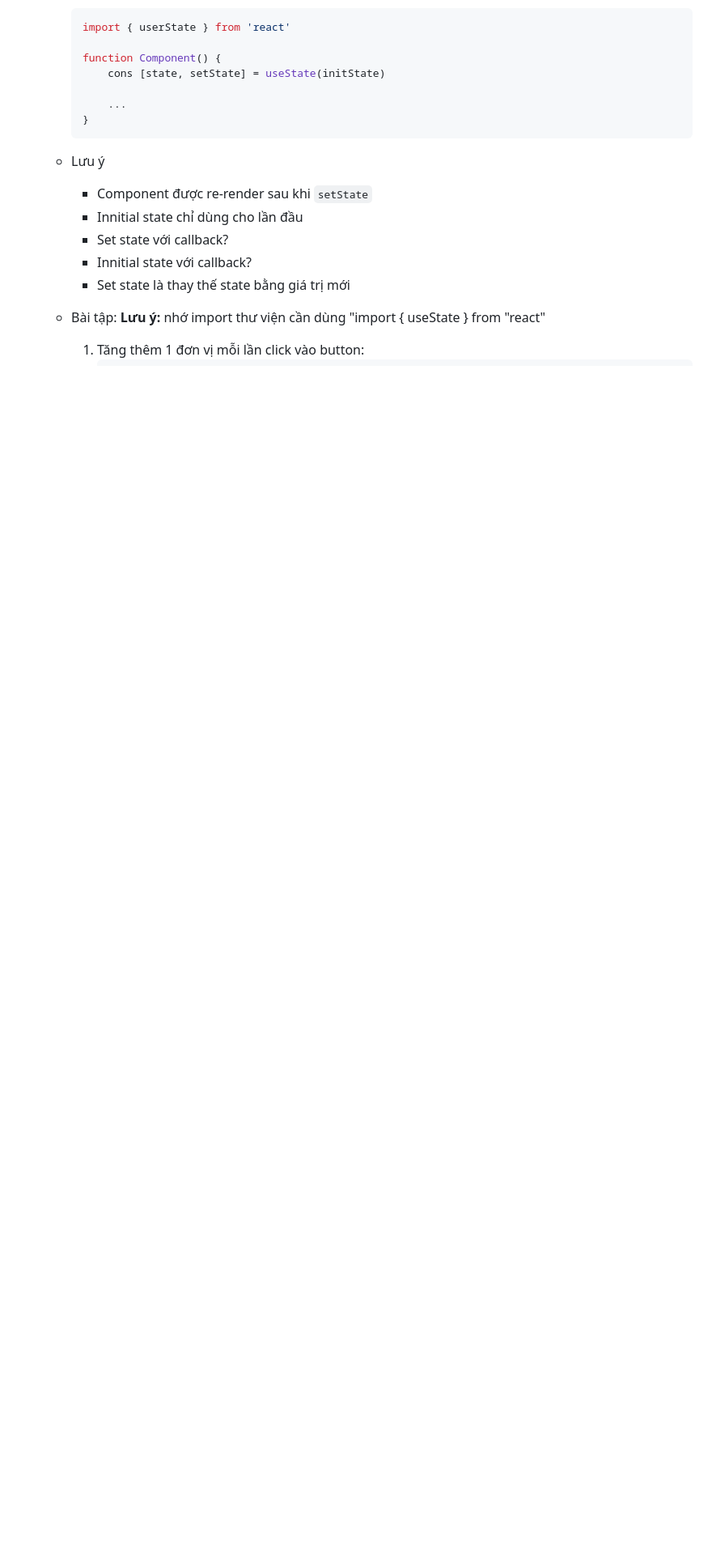
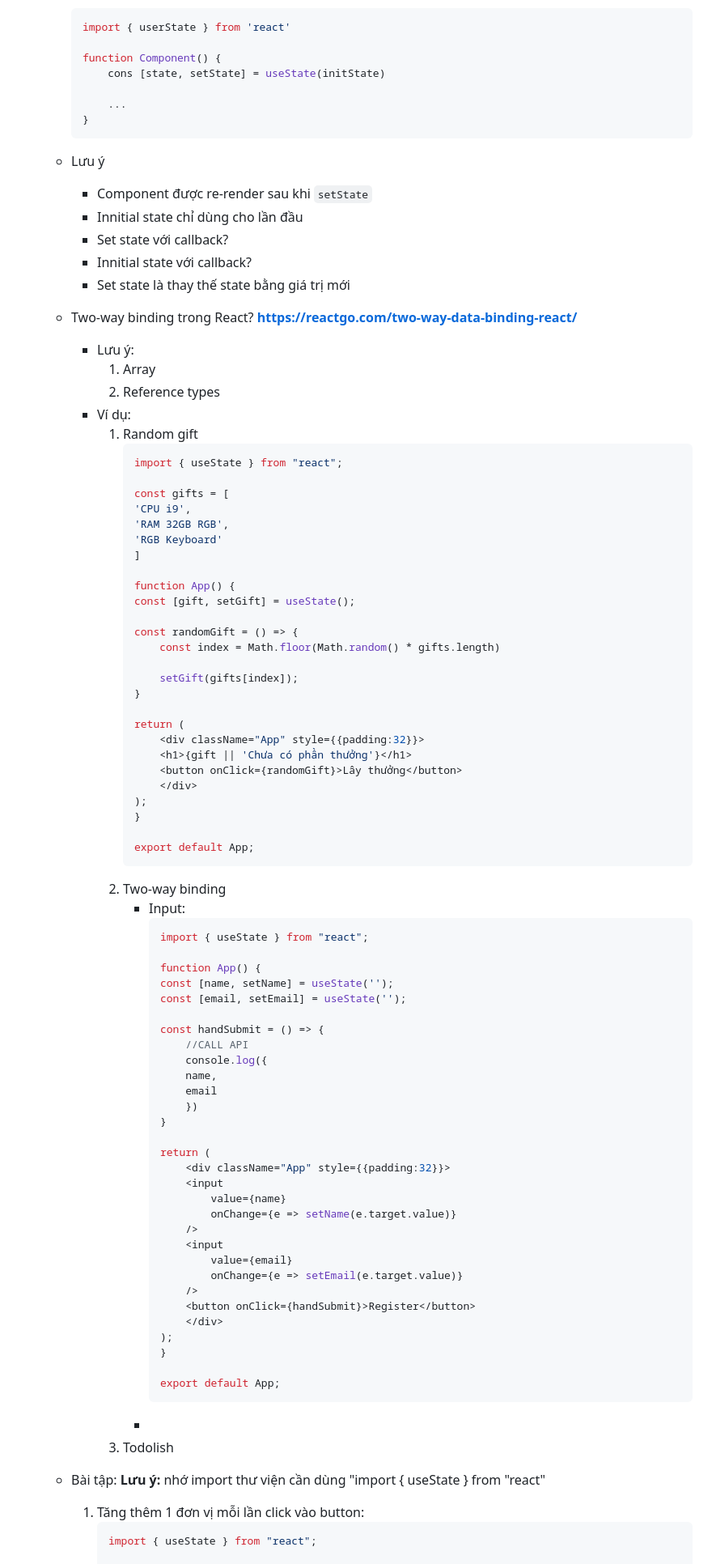
Before and after one commit to ntt188/learnReact, a Markdown page: README.md, the part around the change printed below. Shown: that part at 81% size. Rendered like a GitHub page; blank space fills up the shorter version.

````diff
--- a/README.md
+++ b/README.md
@@ -199,15 +199,86 @@ React.createElement('h1', {className: 'heading', title: 'Hello'}, 'Hello guys!')
             ...
         }
         ```
-
     - Lưu ý
         - Component được re-render sau khi `setState`
         - Innitial state chỉ dùng cho lần đầu
         - Set state với callback?
         - Innitial state với callback?
         - Set state là thay thế state bằng giá trị mới
+    - Two-way binding trong React? **https://reactgo.com/two-way-data-binding-react/**
+        - Lưu ý:
+            1. Array
+            2. Reference types
+        - Ví dụ:
+            1. Random gift
+                ```jsx
+                import { useState } from "react";
+
+                const gifts = [
+                'CPU i9',
+                'RAM 32GB RGB',
+                'RGB Keyboard'
+                ]
+
+                function App() {
+                const [gift, setGift] = useState();
+
+                const randomGift = () => {
+                    const index = Math.floor(Math.random() * gifts.length)
+
+                    setGift(gifts[index]);
+                }
+
+                return (
+                    <div className="App" style={{padding:32}}>
+                    <h1>{gift || 'Chưa có phần thưởng'}</h1>
+                    <button onClick={randomGift}>Lây thưởng</button>
+                    </div>
+                );
+                }
+
+                export default App;
+                ```
+            2. Two-way binding
+                * Input:
+                    ```jsx
+                    import { useState } from "react";
+
+                    function App() {
+                    const [name, setName] = useState('');
+                    const [email, setEmail] = useState('');
+
+                    const handSubmit = () => {
+                        //CALL API
+                        console.log({
+                        name,
+                        email
+                        })
+                    }
+
+                    return (
+                        <div className="App" style={{padding:32}}>
+                        <input
+                            value={name}
+                            onChange={e => setName(e.target.value)}
+                        />
+                        <input
+                            value={email}
+                            onChange={e => setEmail(e.target.value)}
+                        />
+                        <button onClick={handSubmit}>Register</button>
+                        </div>
+                    );
+                    }
+
+                    export default App;
+                    ```
+                *
+            3. Todolish
     - Bài tập:
         **Lưu ý:** nhớ import thư viện cần dùng "import { useState } from "react"
         1. Tăng thêm 1 đơn vị mỗi lần click vào button:
             ```jsx
+            import { useState } from "react";
+
             function App() {
````
Also changed, not shown: other parts of README.md (+8 -0 lines).
